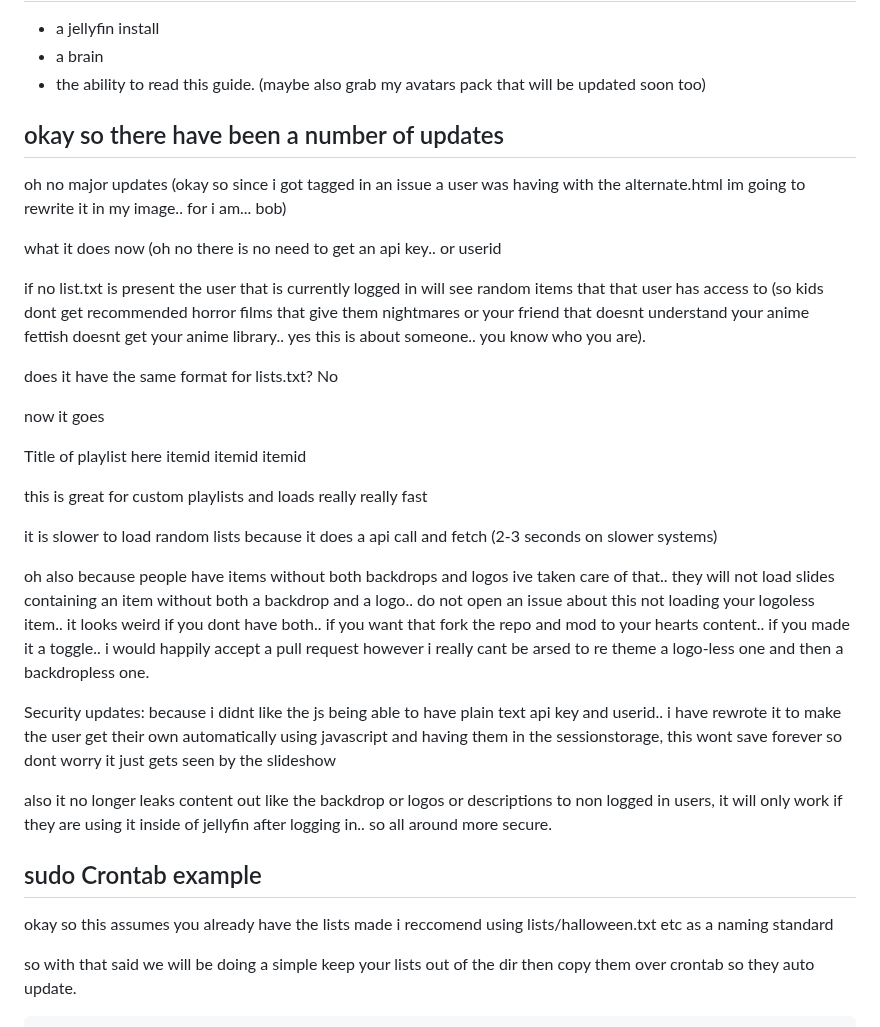
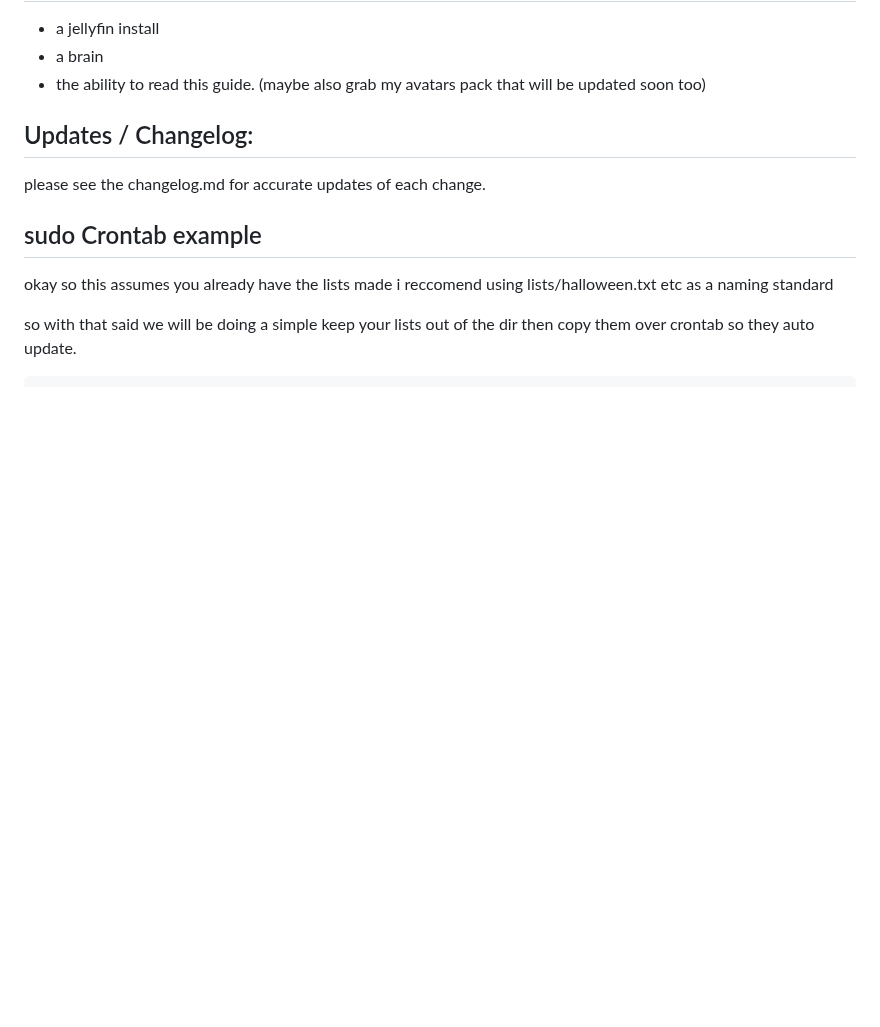
Before and after one commit to BobHasNoSoul/jellyfin-featured, a Markdown page: README.md, the part around the change. Rendered like a GitHub page; blank space fills up the shorter version.

```diff
--- a/README.md
+++ b/README.md
@@ -13,34 +13,8 @@ well it makes a featured banner that changes every 10 seconds to the next item d
 - a brain
 - the ability to read this guide. (maybe also grab my avatars pack that will be updated soon too)
 
-## okay so there have been a number of updates
-
-oh no major updates (okay so since i got tagged in an issue a user was having with the alternate.html im going to rewrite it in my image.. for i am... bob)
-
-what it does now (oh no there is no need to get an api key.. or userid
-
-if no list.txt is present the user that is currently logged in will see random items that that user has access to (so kids dont get recommended horror films that give them nightmares or your friend that doesnt understand your anime fettish doesnt get your anime library.. yes this is about someone.. you know who you are).
-
-does it have the same format for lists.txt? No
-
-now it goes
-
-Title of playlist here
-itemid
-itemid
-itemid
-
-this is great for custom playlists and loads really really fast
-
-it is slower to load random lists because it does a api call and fetch (2-3 seconds on slower systems)
-
-oh also because people have items without both backdrops and logos ive taken care of that.. they will not load slides containing an item without both a backdrop and a logo.. do not open an issue about this not loading your logoless item.. it looks weird if you dont have both.. if you want that fork the repo and mod to your hearts content.. if you made it a toggle.. i would happily accept a pull request however i really cant be arsed to re theme a logo-less one and then a backdropless one.
-
-Security updates:
-because i didnt like the js being able to have plain text api key and userid.. i have rewrote it to make the user get their own automatically using javascript and having them in the sessionstorage, this wont save forever so dont worry it just gets seen by the slideshow
-
-also it no longer leaks content out like the backdrop or logos or descriptions to non logged in users, it will only work if they are using it inside of jellyfin after logging in.. so all around more secure.
-
+## Updates / Changelog:
+please see the changelog.md for accurate updates of each change.
 
 ## sudo Crontab example
 okay so this assumes you already have the lists made i reccomend using lists/halloween.txt etc as a naming standard
```
